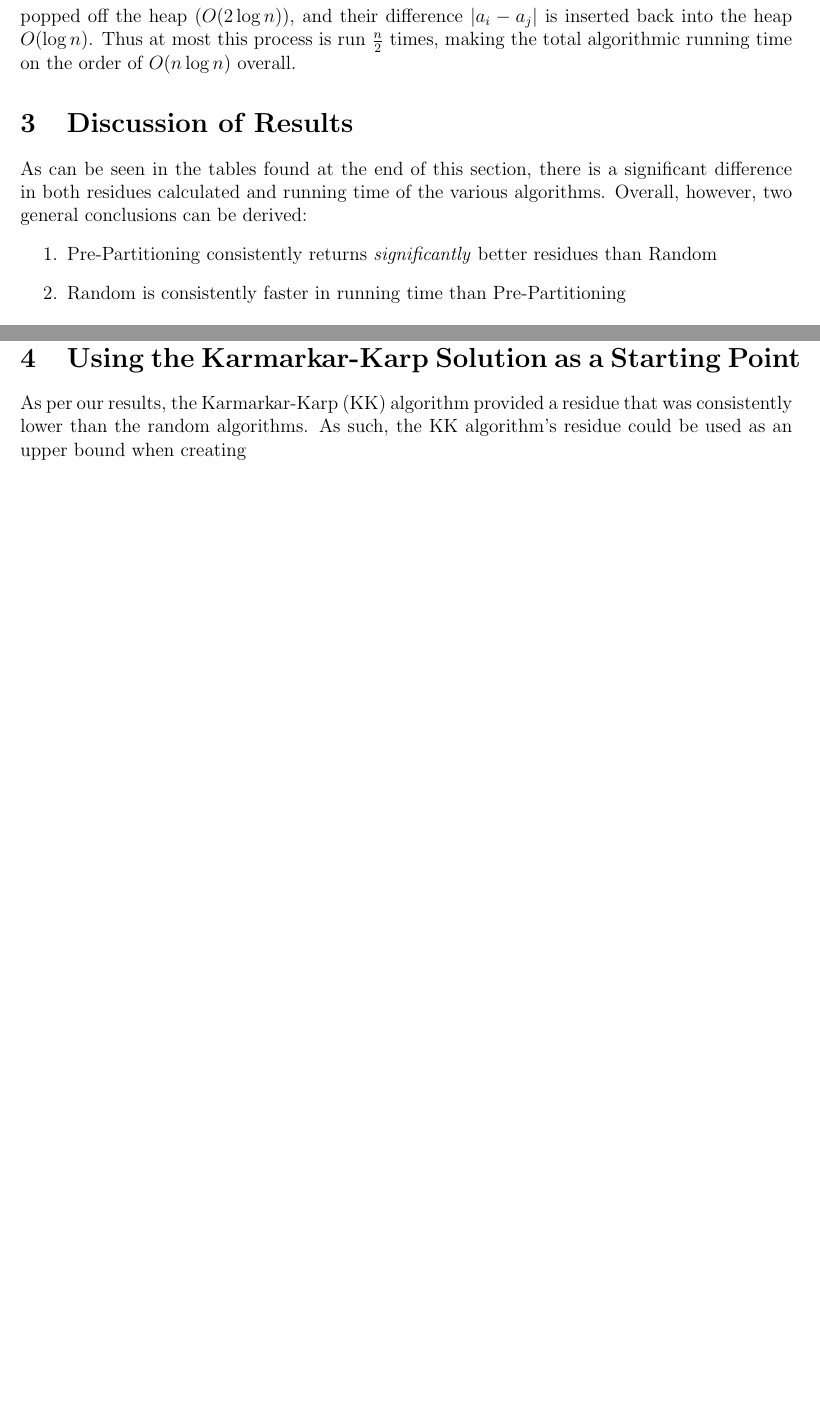
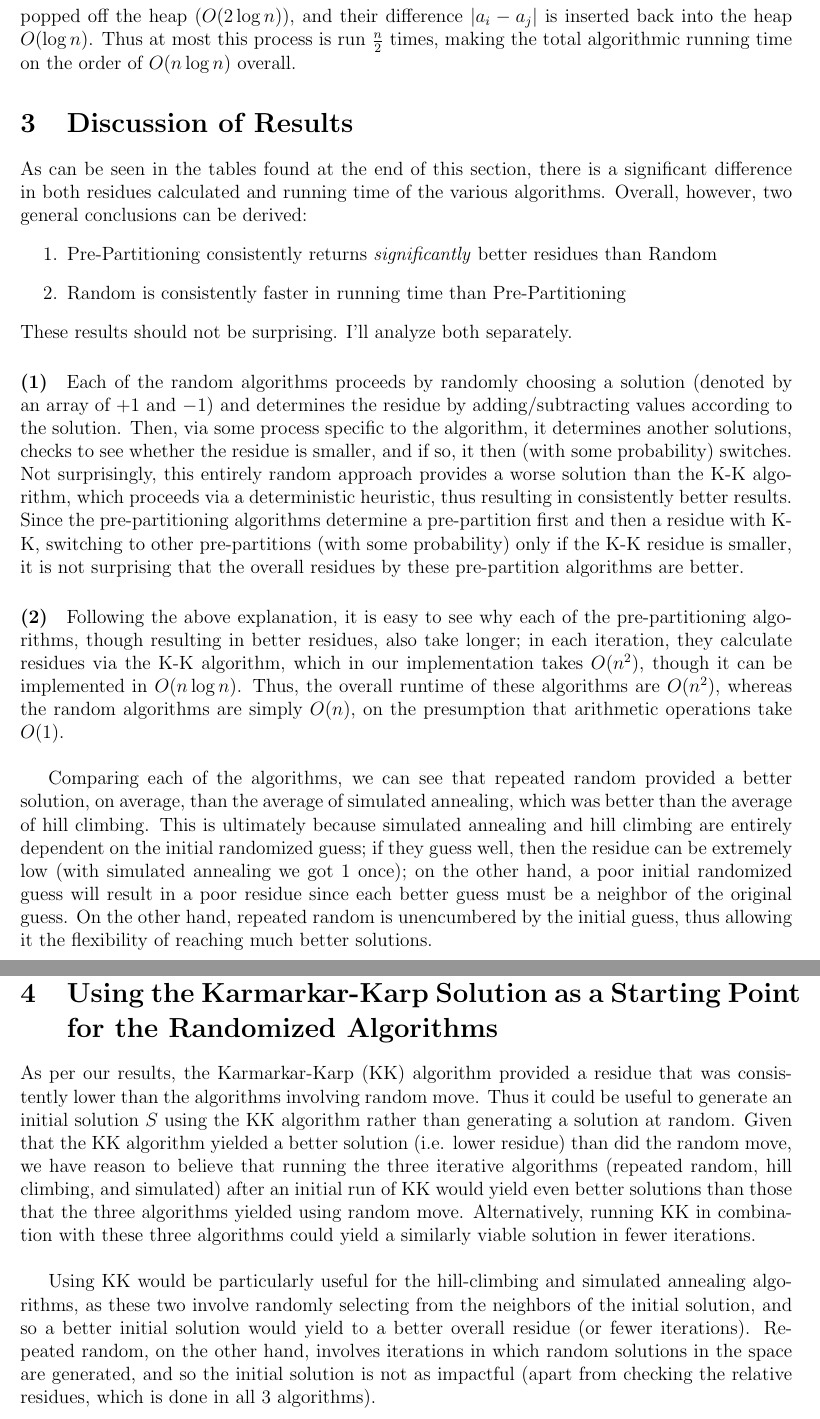
Before and after one commit to plisker/KK, a LaTeX document (Report/Iyer_Lisker_Prog3_Writeup.tex): two parts of pages 2 and 5 of 5 before the commit and two parts of pages 2 and 6 of 6 after it, joined at a grey line, cut so that both start at the same text, the shorter picture padded with empty space. The pictures show the PDF file Report/Iyer_Lisker_Prog3_Writeup.pdf that the author committed with the source.

Commit message:
Final state of repository.

```diff
--- a/Report/Iyer_Lisker_Prog3_Writeup.tex
+++ b/Report/Iyer_Lisker_Prog3_Writeup.tex
@@ -39,8 +39,13 @@ As can be seen in the tables found at the end of this section, there is a signif
 \item Pre-Partitioning consistently returns \textit{significantly} better residues than Random
 \item Random is consistently faster in running time than Pre-Partitioning
 \end{enumerate}
+These results should not be surprising. I'll analyze both separately.
 
+\paragraph{(1)} Each of the random algorithms proceeds by randomly choosing a solution (denoted by an array of $+1$ and $-1$) and determines the residue by adding/subtracting values according to the solution. Then, via some process specific to the algorithm, it determines another solutions, checks to see whether the residue is smaller, and if so, it then (with some probability) switches. Not surprisingly, this entirely random approach provides a worse solution than the K-K algorithm, which proceeds via a deterministic heuristic, thus resulting in consistently better results. Since the pre-partitioning algorithms determine a pre-partition first and then a residue with K-K, switching to other pre-partitions (with some probability) only if the K-K residue is smaller, it is not surprising that the overall residues by these pre-partition algorithms are better.
 
+\paragraph{(2)} Following the above explanation, it is easy to see why each of the pre-partitioning algorithms, though resulting in better residues, also take longer; in each iteration, they calculate residues via the K-K algorithm, which in our implementation takes $O(n^2)$, though it can be implemented in $O(n \log{n})$. Thus, the overall runtime of these algorithms are $O(n^2)$, whereas the random algorithms are simply $O(n)$, on the presumption that arithmetic operations take $O(1)$.\\
+
+Comparing each of the algorithms, we can see that repeated random provided a better solution, on average, than the average of simulated annealing, which was better than the average of hill climbing. This is ultimately because simulated annealing and hill climbing are entirely dependent on the initial randomized guess; if they guess well, then the residue can be extremely low (with simulated annealing we got 1 once); on the other hand, a poor initial randomized guess will result in a poor residue since each better guess must be a neighbor of the original guess. On the other hand, repeated random is unencumbered by the initial guess, thus allowing it the flexibility of reaching much better solutions.
 
 \break
 % Residues of algorithms
@@ -175,7 +180,22 @@ As can be seen in the tables found at the end of this section, there is a signif
 }
 \end{table}
 
-\section{Using the Karmarkar-Karp Solution as a Starting Point}
-As per our results, the Karmarkar-Karp (KK) algorithm provided a residue that was consistently lower than the random algorithms. As such, the KK algorithm's residue could be used as an upper bound when creating
+\begin{figure}
+\caption{A comparison of the relative residues for the three algorithms, using random move}
+\includegraphics[scale=0.6]{rm_graph.png}
+\centering
+\end{figure}
+\begin{figure}
+\caption{A comparison of the relative residues for the three algorithms, using pre-partitioning}
+\includegraphics[scale=0.6]{pp_graph.png}
+\centering
+\end{figure}
+
+\section{Using the Karmarkar-Karp Solution as a Starting Point for the Randomized Algorithms}
+As per our results, the Karmarkar-Karp (KK) algorithm provided a residue that was consistently lower than the algorithms involving random move.  Thus it could be useful to generate an initial solution $S$ using the KK algorithm rather than generating a solution at random.  Given that the KK algorithm yielded a better solution (i.e. lower residue) than did the random move, we have reason to believe that running the three iterative algorithms (repeated random, hill climbing, and simulated) after an initial run of KK would yield even better solutions than those that the three algorithms yielded using random move.  Alternatively, running KK in combination with these three algorithms could yield a similarly viable solution in fewer iterations.\\
+
+Using KK would be particularly useful for the hill-climbing and simulated annealing algorithms, as these two involve randomly selecting from the neighbors of the initial solution, and so a better initial solution would yield to a better overall residue (or fewer iterations).  Repeated random, on the other hand, involves iterations in which random solutions in the space are generated, and so the initial solution is not as impactful (apart from checking the relative residues, which is done in all 3 algorithms).
+
+
 
 \end{document}
```
Also changed, not shown: Report/Iyer_Lisker_Prog3_Writeup.pdf, Report/pp_graph.png (added), Report/rm_graph.png (added), Report/Iyer_Lisker_Prog3_Writeup.tex (8 more changed lines), 4 other files.
